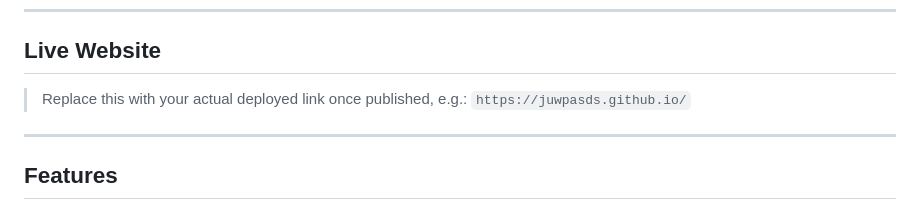
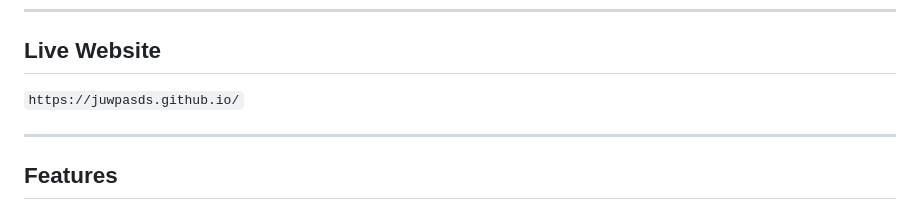
Before and after one commit to juwpasds/juwpasds.github.io, a Markdown page: README.md, the part around the change. Drawn GitHub-style.

```diff
--- a/README.md
+++ b/README.md
@@ -10,8 +10,7 @@ No frameworks, no build tools, no server-side code required. It runs entirely in
 
 ## Live Website
 
-> Replace this with your actual deployed link once published, e.g.:
-> `https://juwpasds.github.io/`
+`https://juwpasds.github.io/`
 
 ---
 
```
